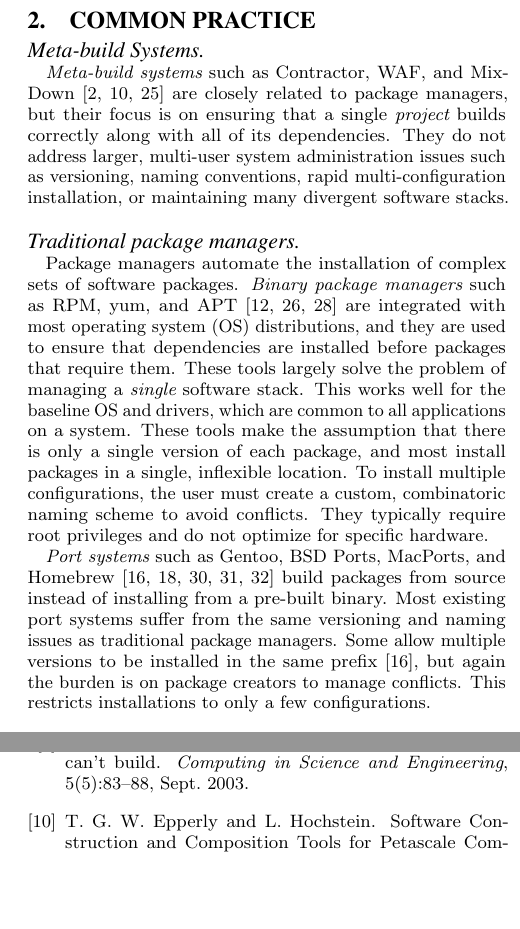
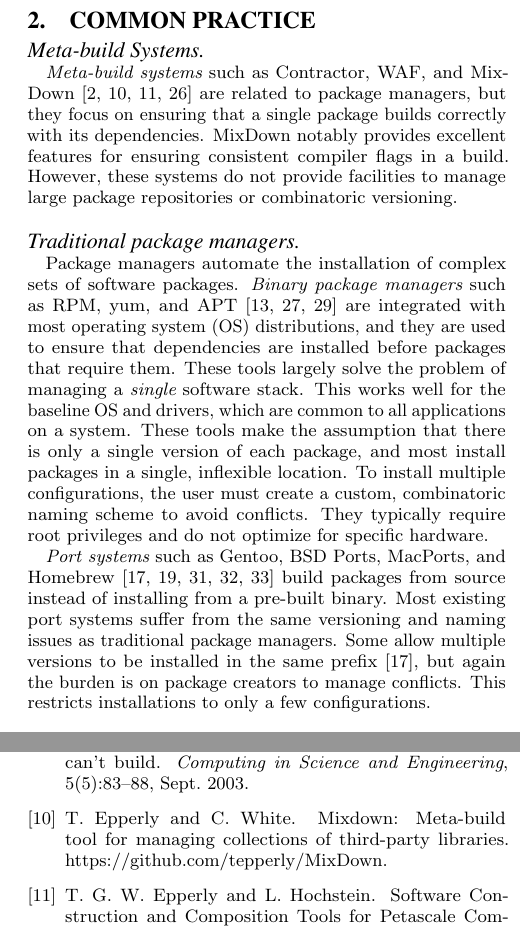
Before and after one commit to spack/spack-sc15-paper, a LaTeX paper (paper.tex, which reads motivation.tex, paper.bib): two parts of the columns of pages 2 and 8 of 9, joined at a grey line, cut so that both start at the same text, the shorter picture padded with empty space. Compiled offline with pdfLaTeX.

Commit message:
reword mixdown section.

```diff
--- a/motivation.tex
+++ b/motivation.tex
@@ -5,12 +5,12 @@
 
 \paragraph{Meta-build Systems}
 {\it Meta-build systems} such as Contractor, WAF, and
-MixDown~\cite{amundson:contractor,epperly+:mixdown,nagy:waf} are closely
-related to package managers, but their focus is on ensuring that a single
-{\it project} builds correctly along with all of its dependencies.  They do not address
-larger, multi-user system administration issues such as versioning, naming
-conventions, rapid multi-configuration installation, or maintaining many
-divergent software stacks.
+MixDown~\cite{amundson:contractor,epperly+:mixdown,epperly+:mixdown-report,nagy:waf} are
+related to package managers, but they focus on ensuring that a single
+package builds correctly with its dependencies.  MixDown notably provides excellent
+features for ensuring consistent compiler flags in a build.
+However, these systems do not provide facilities to manage
+large package repositories or combinatoric versioning.
 
 \paragraph{Traditional package managers}
 Package managers automate the installation of complex sets of software packages.
--- a/paper.bib
+++ b/paper.bib
@@ -13,3 +18,5 @@
+	Note = {https://github.com/tepperly/MixDown},
+	Title = {MixDown: Meta-build tool for managing collections of third-party libraries}}
 
 @article{felter2014updated,
 	Author = {Felter, Wes and Ferreira, Alexandre and Rajamony, Ram and Rubio, Juan},
```
Also changed, not shown: paper.bib (11 more changed lines).
